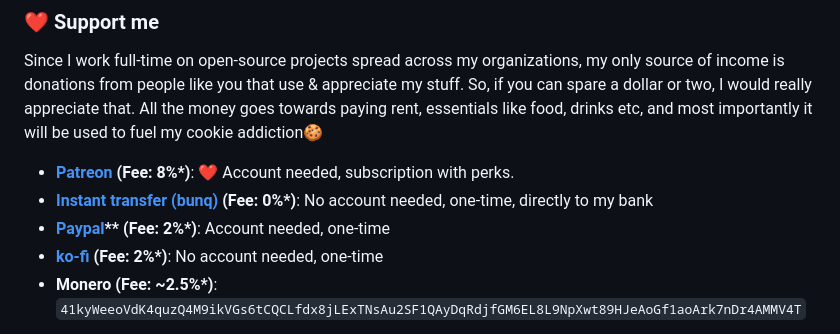
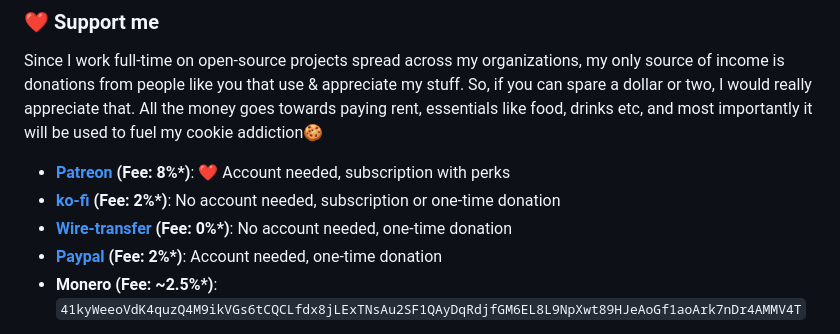
Before and after one commit to Crazyco-xyz/48hr.email, a Markdown page: README.md, the part around the change. Drawn GitHub-style.

Commit message:
Update dono links

```diff
--- a/README.md
+++ b/README.md
@@ -112,10 +112,10 @@ Pwease support me >.<
 
 <p>Since I work full-time on open-source projects spread across my organizations, my only source of income is donations from people like you that use & appreciate my stuff. So, if you can spare a dollar or two, I would really appreciate that. All the money goes towards paying rent, essentials like food, drinks etc, and most importantly it will be used to fuel my cookie addiction🍪<br></p>
 
-- **[Patreon](<https://patreon.com/crazyco>) (Fee: 8%\*)**: ❤️ Account needed, subscription with perks.<br>
-- **[Instant transfer (bunq)](<https://bunq.me/ClaraK>) (Fee: 0%\*)**: No account needed, one-time, directly to my bank<br>
-- **[Paypal](<https://paypal.me/ClaraCrazy>)\*\* (Fee: 2%\*)**: Account needed, one-time<br>
-- **[ko-fi](<https://ko-fi.com/cynthialabs>) (Fee: 2%\*)**: No account needed, one-time<br>
+- **[Patreon](https://patreon.com/crazyco) (Fee: 8%\*)**: ❤️ Account needed, subscription with perks
+- **[ko-fi](https://ko-fi.com/crazyco) (Fee: 2%\*)**: No account needed, subscription or one-time donation
+- **[Wire-transfer](https://bunq.me/ClaraK) (Fee: 0%\*)**: No account needed, one-time donation
+- **[Paypal](https://paypal.me/ClaraCrazy) (Fee: 2%\*)**: Account needed, one-time donation
 - **Monero (Fee: ~2.5%\*)**: `41kyWeeoVdK4quzQ4M9ikVGs6tCQCLfdx8jLExTNsAu2SF1QAyDqRdjfGM6EL8L9NpXwt89HJeAoGf1aoArk7nDr4AMMV4T`<br>
 
 \* Fee is calculated by how much I will lose when cashing out<br>
```
